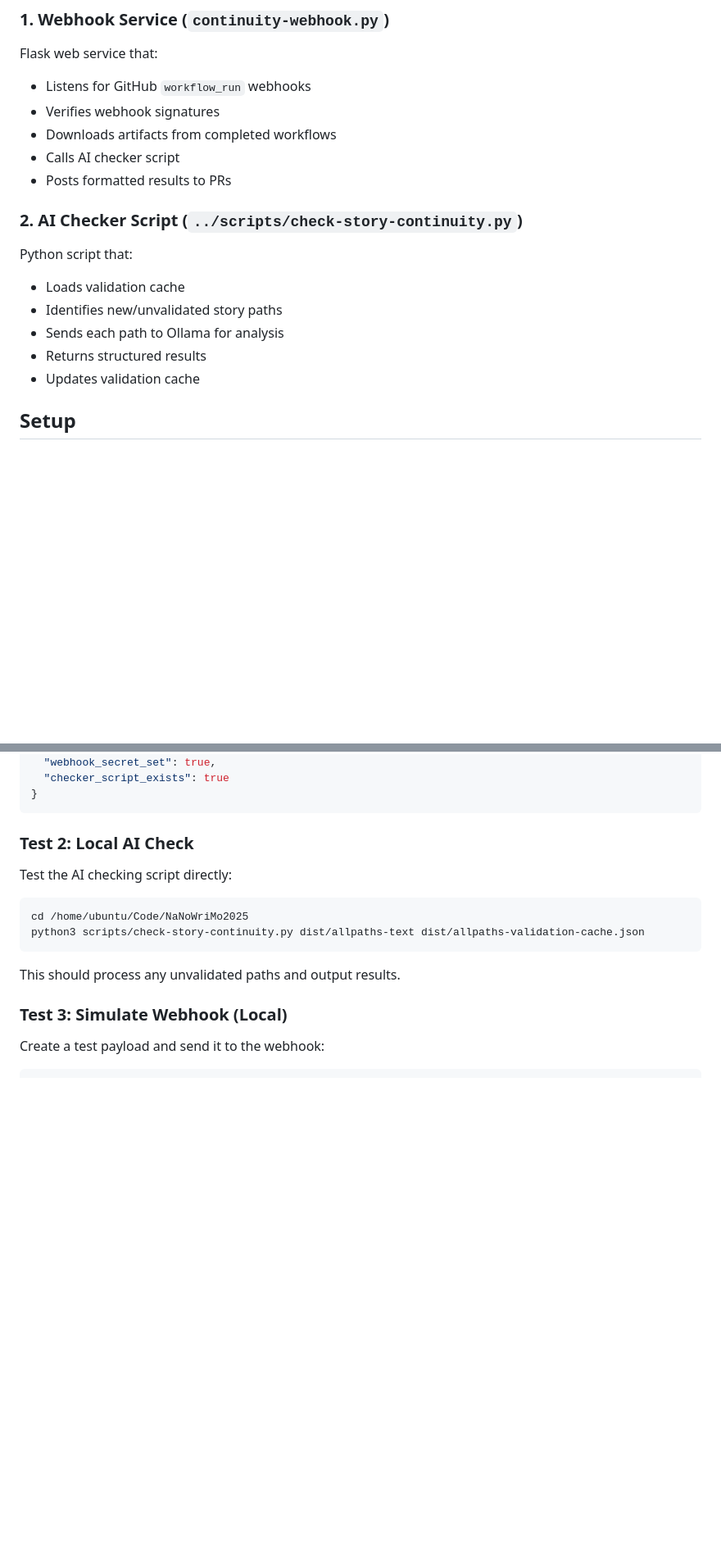
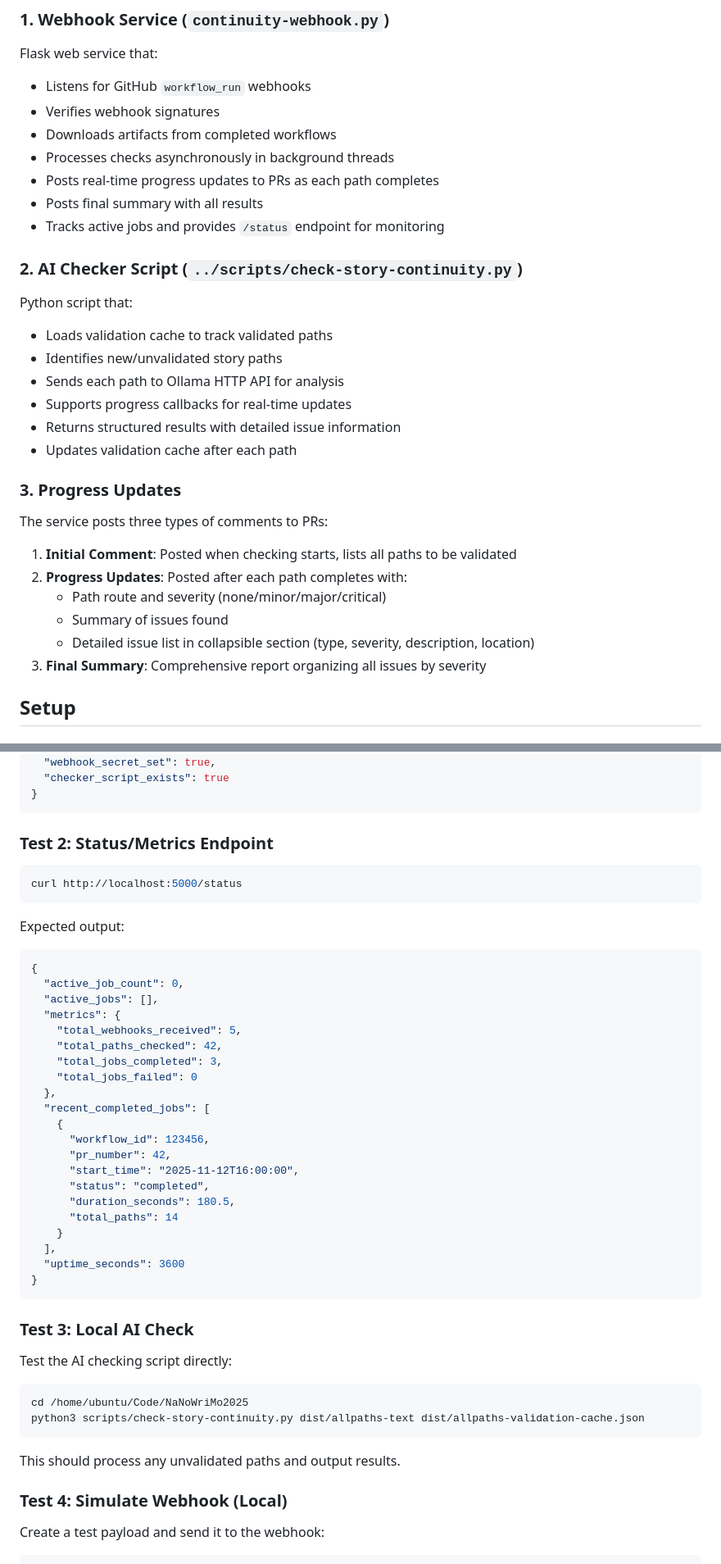
Before and after one commit to michaelansel/NaNoWriMo2025, a Markdown page: services/README.md, 2 parts joined by grey strips. Shown at 82% size. GitHub-like rendering; blank space fills up the shorter version.

````diff
--- a/services/README.md
+++ b/services/README.md
@@ -32,16 +32,29 @@ Flask web service that:
 - Listens for GitHub `workflow_run` webhooks
 - Verifies webhook signatures
 - Downloads artifacts from completed workflows
-- Calls AI checker script
-- Posts formatted results to PRs
+- Processes checks asynchronously in background threads
+- Posts real-time progress updates to PRs as each path completes
+- Posts final summary with all results
+- Tracks active jobs and provides `/status` endpoint for monitoring
 
 ### 2. AI Checker Script (`../scripts/check-story-continuity.py`)
 Python script that:
-- Loads validation cache
+- Loads validation cache to track validated paths
 - Identifies new/unvalidated story paths
-- Sends each path to Ollama for analysis
-- Returns structured results
-- Updates validation cache
+- Sends each path to Ollama HTTP API for analysis
+- Supports progress callbacks for real-time updates
+- Returns structured results with detailed issue information
+- Updates validation cache after each path
+
+### 3. Progress Updates
+The service posts three types of comments to PRs:
+
+1. **Initial Comment**: Posted when checking starts, lists all paths to be validated
+2. **Progress Updates**: Posted after each path completes with:
+   - Path route and severity (none/minor/major/critical)
+   - Summary of issues found
+   - Detailed issue list in collapsible section (type, severity, description, location)
+3. **Final Summary**: Comprehensive report organizing all issues by severity
 
 ## Setup
 
@@ -156,7 +189,38 @@ Expected output:
 }
 ```
 
-### Test 2: Local AI Check
+### Test 2: Status/Metrics Endpoint
+
+```bash
+curl http://localhost:5000/status
+```
+
+Expected output:
+```json
+{
+  "active_job_count": 0,
+  "active_jobs": [],
+  "metrics": {
+    "total_webhooks_received": 5,
+    "total_paths_checked": 42,
+    "total_jobs_completed": 3,
+    "total_jobs_failed": 0
+  },
+  "recent_completed_jobs": [
+    {
+      "workflow_id": 123456,
+      "pr_number": 42,
+      "start_time": "2025-11-12T16:00:00",
+      "status": "completed",
+      "duration_seconds": 180.5,
+      "total_paths": 14
+    }
+  ],
+  "uptime_seconds": 3600
+}
+```
+
+### Test 3: Local AI Check
 
 Test the AI checking script directly:
 
@@ -167,7 +231,7 @@ python3 scripts/check-story-continuity.py dist/allpaths-text dist/allpaths-valid
 
 This should process any unvalidated paths and output results.
 
-### Test 3: Simulate Webhook (Local)
+### Test 4: Simulate Webhook (Local)
 
 Create a test payload and send it to the webhook:
 
````
Also changed, not shown: other parts of services/README.md (+67 -22 lines).
